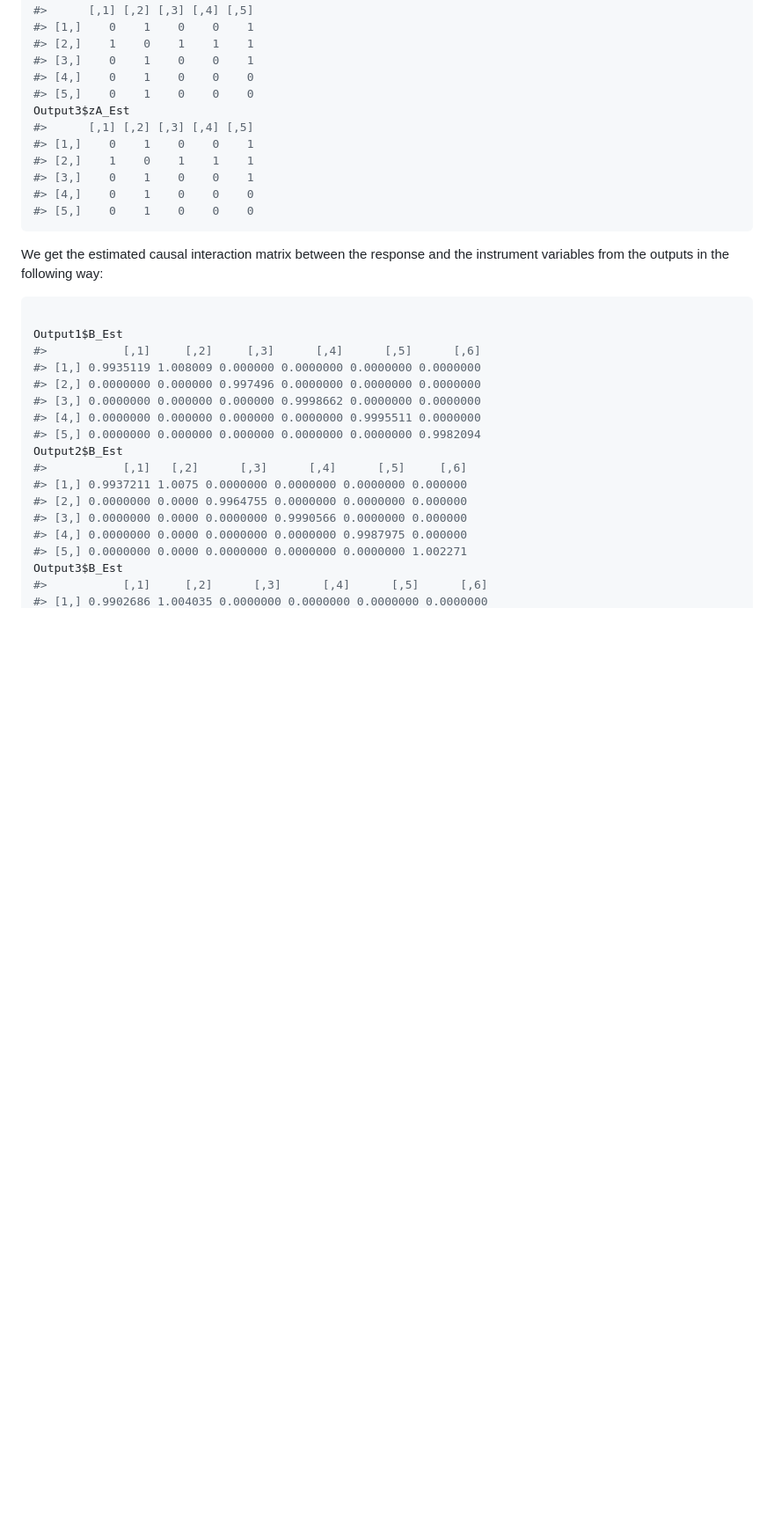
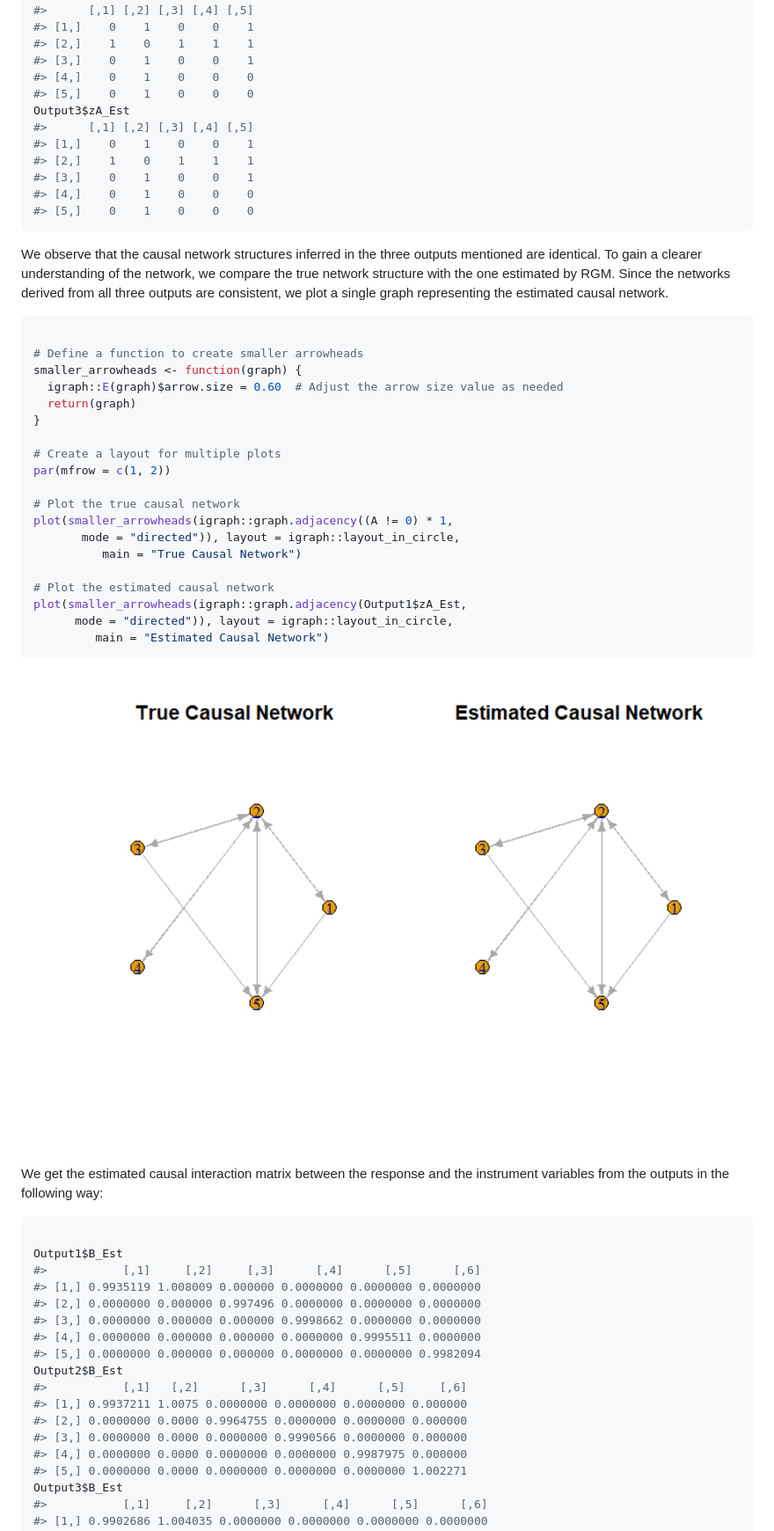
Before and after one commit to bitansa/MR.RGM, a Markdown page: README.md, the part around the change printed below. Shown: that part at 88% size. GitHub-like rendering; pictures changed too: man/figures/README-unnamed-chunk-8-1.png; blank space fills up the shorter version.

````diff
--- a/README.md
+++ b/README.md
@@ -248,6 +246,36 @@ Output3$zA_Est
 #> [4,]    0    1    0    0    0
 #> [5,]    0    1    0    0    0
 ```
+
+We observe that the causal network structures inferred in the three
+outputs mentioned are identical. To gain a clearer understanding of the
+network, we compare the true network structure with the one estimated by
+RGM. Since the networks derived from all three outputs are consistent,
+we plot a single graph representing the estimated causal network.
+
+``` r
+
+# Define a function to create smaller arrowheads
+smaller_arrowheads <- function(graph) {
+  igraph::E(graph)$arrow.size = 0.60  # Adjust the arrow size value as needed
+  return(graph)
+}
+
+# Create a layout for multiple plots
+par(mfrow = c(1, 2))
+
+# Plot the true causal network
+plot(smaller_arrowheads(igraph::graph.adjacency((A != 0) * 1,
+       mode = "directed")), layout = igraph::layout_in_circle,
+          main = "True Causal Network")
+
+# Plot the estimated causal network
+plot(smaller_arrowheads(igraph::graph.adjacency(Output1$zA_Est,
+      mode = "directed")), layout = igraph::layout_in_circle,
+         main = "Estimated Causal Network")
+```
+
+<img src="man/figures/README-unnamed-chunk-8-1.png" width="100%" />
 
 We get the estimated causal interaction matrix between the response and
 the instrument variables from the outputs in the following way:
````
Also changed, not shown: other parts of README.md (+28 -18 lines), man/figures/README-unnamed-chunk-11-1.png (added), man/figures/README-unnamed-chunk-11-2.png (added), man/figures/README-unnamed-chunk-11-3.png (added), man/figures/README-unnamed-chunk-12-1.png (added), 1 other file.
